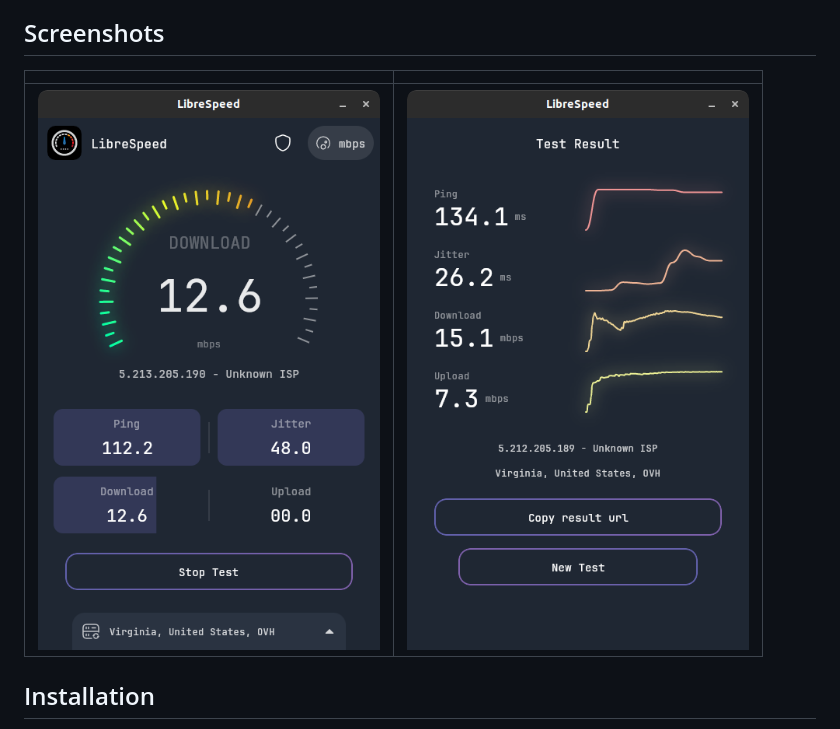
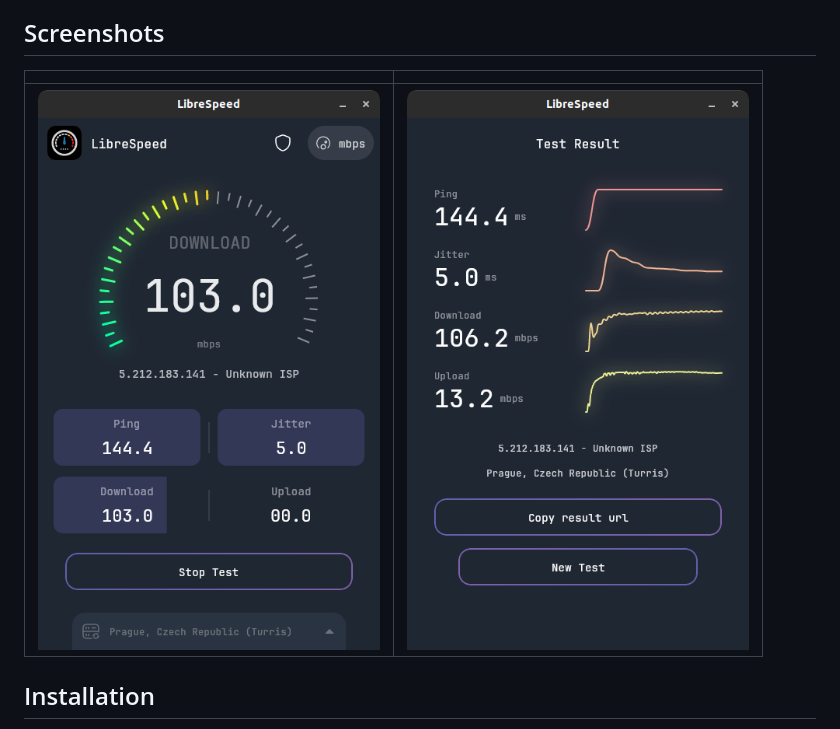
Before and after one commit to librespeed/speedtest-desktop, a Markdown page: README.md, the part around the change. Drawn GitHub-style; pictures changed too: assets/screen-shot-1.png (deleted), assets/screen-shot-2.png (deleted), assets/screenshot1.png (added).

```diff
--- a/README.md
+++ b/README.md
@@ -15,9 +15,9 @@ It is still WIP, it's not documented yet, but it works and it can be configured
 This application is developed and maintained by Sudo Dios.
 
 ## Screenshots
-|                                                  |                                                  |
-|--------------------------------------------------|--------------------------------------------------|
-| <img src="assets/screen-shot-1.png" alt="ss1" /> | <img src="assets/screen-shot-2.png" alt="ss1" /> |
+|                                                |                                                |
+|------------------------------------------------|------------------------------------------------|
+| <img src="assets/screenshot1.png" alt="ss1" /> | <img src="assets/screenshot2.png" alt="ss1" /> |
 
 ## Installation
 you can download latest version of this from [release page](https://github.com/librespeed/speedtest-desktop/releases)
```
